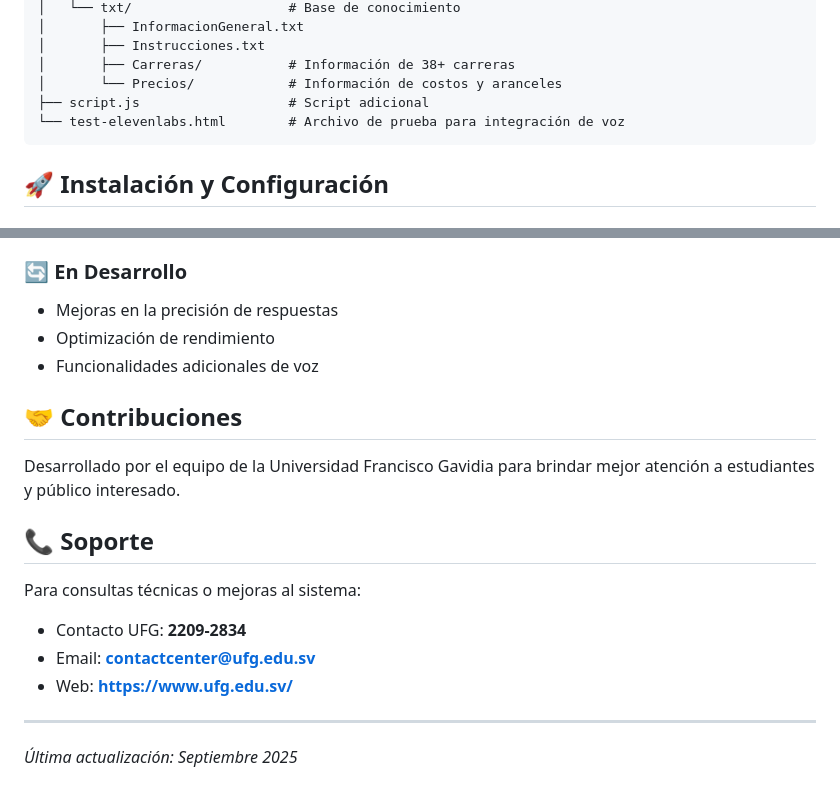
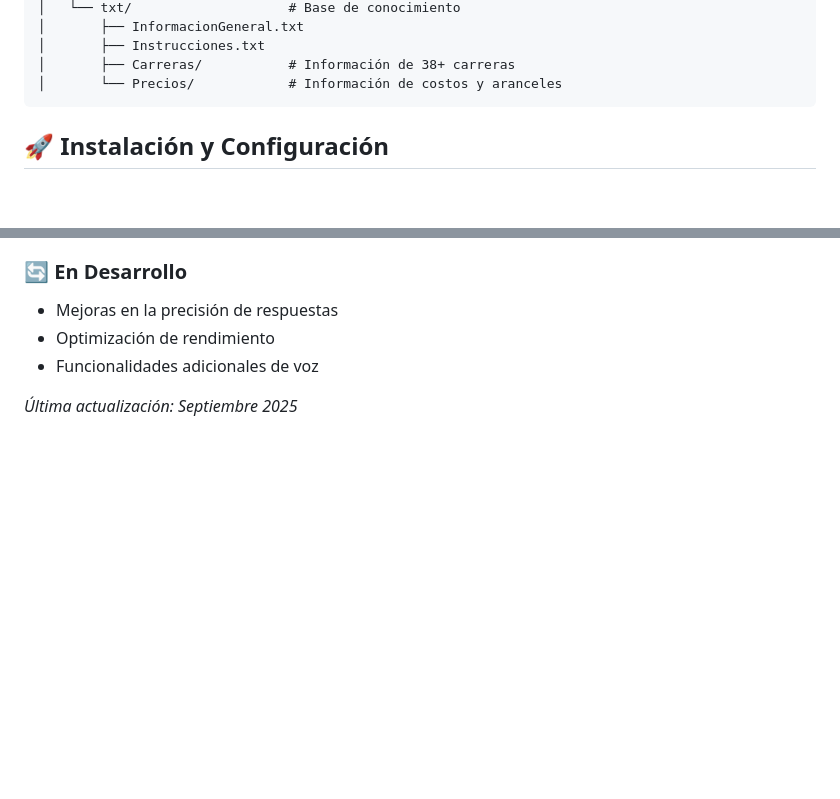
Before and after one commit to kevinpineda02/ChatbotGV-IA, a Markdown page: README.md, 2 parts joined by grey strips. GitHub-like rendering; blank space fills up the shorter version.

````diff
--- a/README.md
+++ b/README.md
@@ -39,8 +39,6 @@ Chat/
 │       ├── Instrucciones.txt
 │       ├── Carreras/           # Información de 38+ carreras
 │       └── Precios/            # Información de costos y aranceles
-├── script.js                   # Script adicional
-└── test-elevenlabs.html        # Archivo de prueba para integración de voz
 ```
 
 ## 🚀 Instalación y Configuración
@@ -161,17 +159,5 @@ El sistema incluye información completa sobre:
 - Optimización de rendimiento
 - Funcionalidades adicionales de voz
 
-## 🤝 Contribuciones
-
-Desarrollado por el equipo de la Universidad Francisco Gavidia para brindar mejor atención a estudiantes y público interesado.
-
-## 📞 Soporte
-
-Para consultas técnicas o mejoras al sistema:
-- Contacto UFG: **2209-2834**
-- Email: **contactcenter@ufg.edu.sv**
-- Web: **https://www.ufg.edu.sv/**
-
----
 
 *Última actualización: Septiembre 2025*
````
